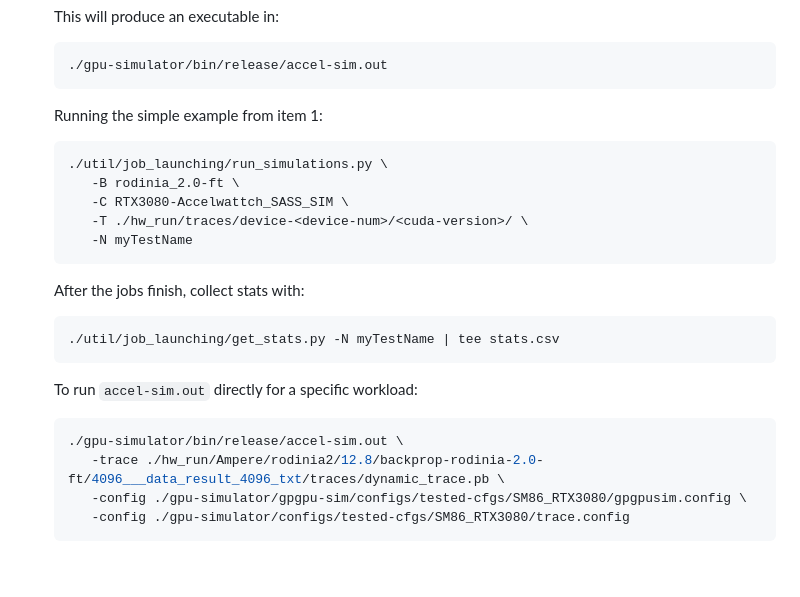
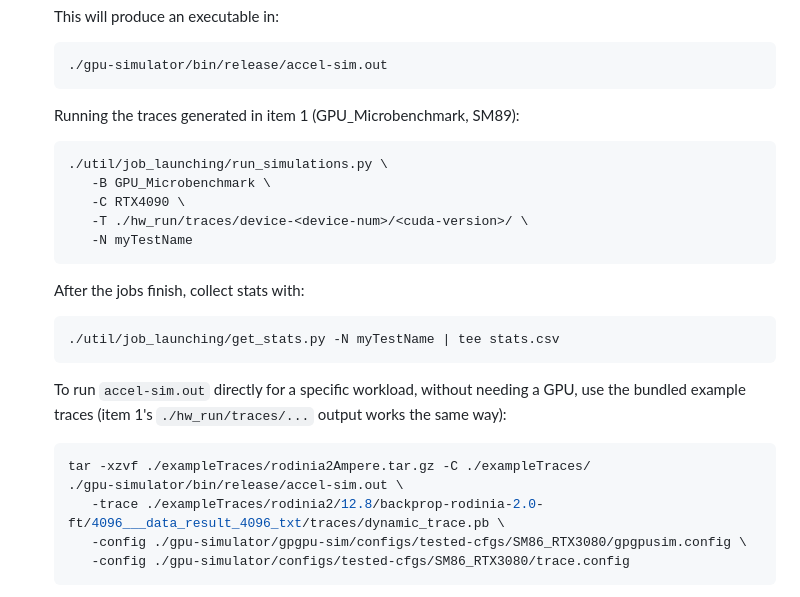
Before and after one commit to dzwduan/modern-gpu-simulator-micro-2025, a Markdown page: README.md, the part around the change. Rendered like a GitHub page; blank space fills up the shorter version.

Commit message:
docs: make readme run sequence self-consistent and drop stale plotting refs

````diff
--- a/README.md
+++ b/README.md
@@ -142,12 +142,12 @@ Note: Newer g++ versions may fail with RapidJSON.
    ./gpu-simulator/bin/release/accel-sim.out
    ```
 
-   Running the simple example from item 1:
+   Running the traces generated in item 1 (GPU_Microbenchmark, SM89):
 
     ```bash
     ./util/job_launching/run_simulations.py \
-       -B rodinia_2.0-ft \
-       -C RTX3080-Accelwattch_SASS_SIM \
+       -B GPU_Microbenchmark \
+       -C RTX4090 \
        -T ./hw_run/traces/device-<device-num>/<cuda-version>/ \
        -N myTestName
     ```
@@ -158,11 +158,14 @@ Note: Newer g++ versions may fail with RapidJSON.
    ./util/job_launching/get_stats.py -N myTestName | tee stats.csv
    ```
 
-   To run `accel-sim.out` directly for a specific workload:
+   To run `accel-sim.out` directly for a specific workload, without needing a
+   GPU, use the bundled example traces (item 1's `./hw_run/traces/...` output
+   works the same way):
 
     ```bash
+    tar -xzvf ./exampleTraces/rodinia2Ampere.tar.gz -C ./exampleTraces/
     ./gpu-simulator/bin/release/accel-sim.out \
-       -trace ./hw_run/Ampere/rodinia2/12.8/backprop-rodinia-2.0-ft/4096___data_result_4096_txt/traces/dynamic_trace.pb \
+       -trace ./exampleTraces/rodinia2/12.8/backprop-rodinia-2.0-ft/4096___data_result_4096_txt/traces/dynamic_trace.pb \
        -config ./gpu-simulator/gpgpu-sim/configs/tested-cfgs/SM86_RTX3080/gpgpusim.config \
        -config ./gpu-simulator/configs/tested-cfgs/SM86_RTX3080/trace.config
     ```
````
Also changed, not shown: validation/refactoring/2026-07-17-repo-hygiene.md (+31 -0 lines), 1 other file.
